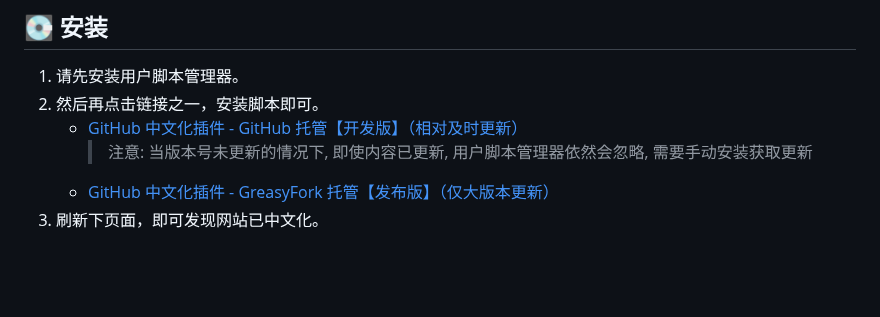
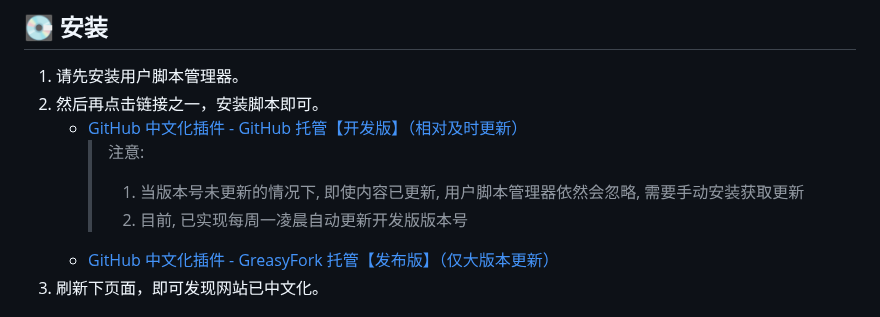
Before and after one commit to maboloshi/github-chinese, a Markdown page: README.md, the part around one of its changes. GitHub-like rendering; blank space fills up the shorter version.

Commit message:
修改文档: 给开发版添加注意事项等

```diff
--- a/README.md
+++ b/README.md
@@ -36,7 +36,9 @@ Firefox 浏览器                      | 未测试
 1. 请先安装用户脚本管理器。
 1. 然后再点击链接之一，安装脚本即可。
     - [GitHub 中文化插件 - GitHub 托管【开发版】（相对及时更新）][main.user.js]
-        > 注意: 当版本号未更新的情况下, 即使内容已更新, 用户脚本管理器依然会忽略, 需要手动安装获取更新
+        > 注意:
+        > 1. 当版本号未更新的情况下, 即使内容已更新, 用户脚本管理器依然会忽略, 需要手动安装获取更新
+        > 2. 目前, 已实现每周一凌晨自动更新开发版版本号
     - [GitHub 中文化插件 - GreasyFork 托管【发布版】（仅大版本更新）][main(greasyfork).user.js]
 1. 刷新下页面，即可发现网站已中文化。
 
```
Also changed, not shown: other parts of README.md (+1 -1 lines).
